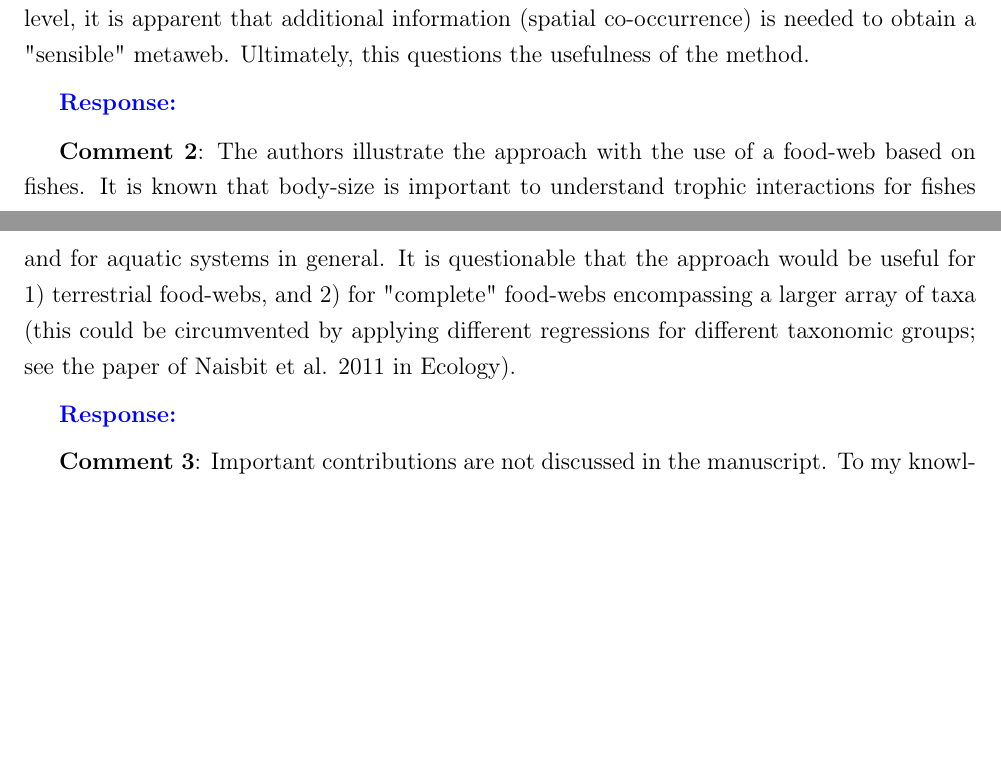
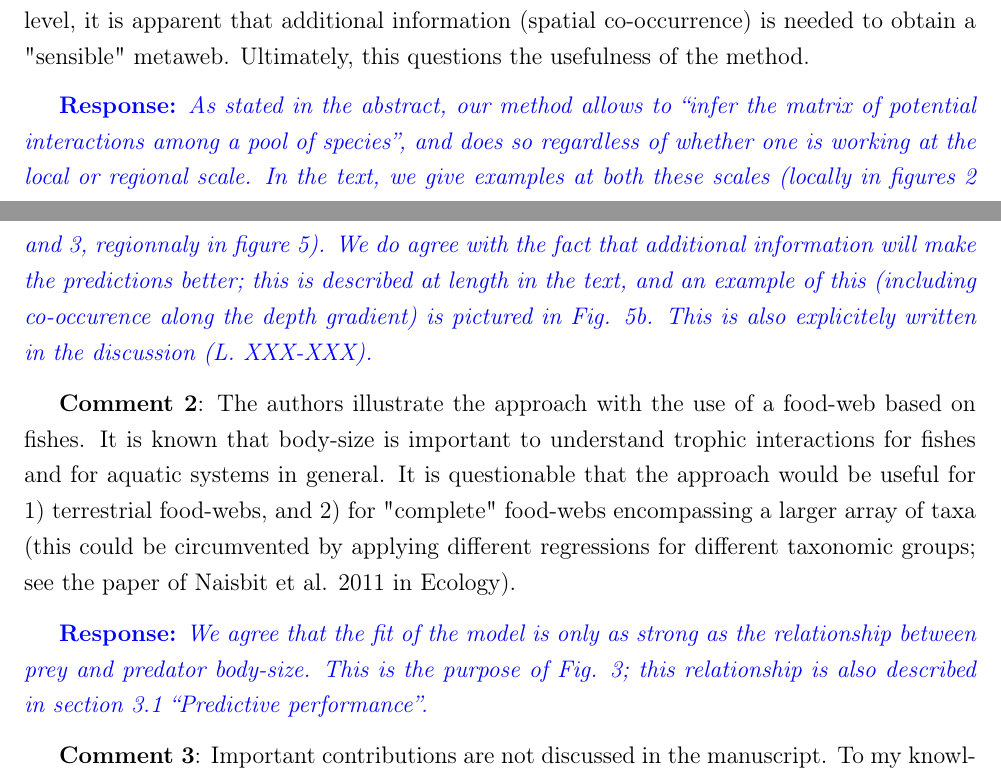
Before and after one commit to DominiqueGravel/ms_niche_allometric, a LaTeX document (replies.tex): two parts of pages 2 and 3 of 4 before the commit and two parts of pages 2 and 3 of 5 after it, joined at a grey line, cut so that both start at the same text, the shorter picture padded with empty space. Compiled offline with pdfLaTeX.

Commit message:
Ref 3, replies 1 and 2

```diff
--- a/replies.tex
+++ b/replies.tex
@@ -113,7 +113,15 @@ at the metaweb level, it is apparent that additional information (spatial
 co-occurrence) is needed to obtain a "sensible" metaweb. Ultimately, this
 questions the usefulness of the method.
 
-\medskip \textcolor{blue}{\textbf{Response:}} \textit{\textcolor{blue}{}}
+\medskip \textcolor{blue}{\textbf{Response:}} \textit{\textcolor{blue}{As stated
+in the abstract, our method allows to ``infer the matrix of potential
+interactions among a pool of species'', and does so regardless of whether one is
+working at the local or regional scale. In the text, we give examples at both
+these scales (locally in figures 2 and 3, regionnaly in figure 5). We do agree
+with the fact that additional information will make the predictions better; this
+is described at length in the text, and an example of this (including
+co-occurence along the depth gradient) is pictured in Fig. 5b. This is also
+explicitely written in the discussion (L. XXX-XXX).}}
 
 %---------------%
 \medskip \textbf{Comment 2}: The authors illustrate the
@@ -124,7 +132,10 @@ terrestrial food-webs, and 2) for "complete" food-webs encompassing a larger
 array of taxa (this could be circumvented by applying different regressions for
 different taxonomic groups; see the paper of Naisbit et al. 2011 in Ecology).
 
-\medskip \textcolor{blue}{\textbf{Response:}} \textit{\textcolor{blue}{}}
+\medskip \textcolor{blue}{\textbf{Response:}} \textit{\textcolor{blue}{We agree
+that the fit of the model is only as strong as the relationship between prey and
+predator body-size. This is the purpose of Fig. 3; this relationship is also
+described in section 3.1 ``Predictive performance''.}}
 
 %---------------%
 \medskip \textbf{Comment 3}: Important contributions are not
```
Also changed, not shown: 1 other file.
